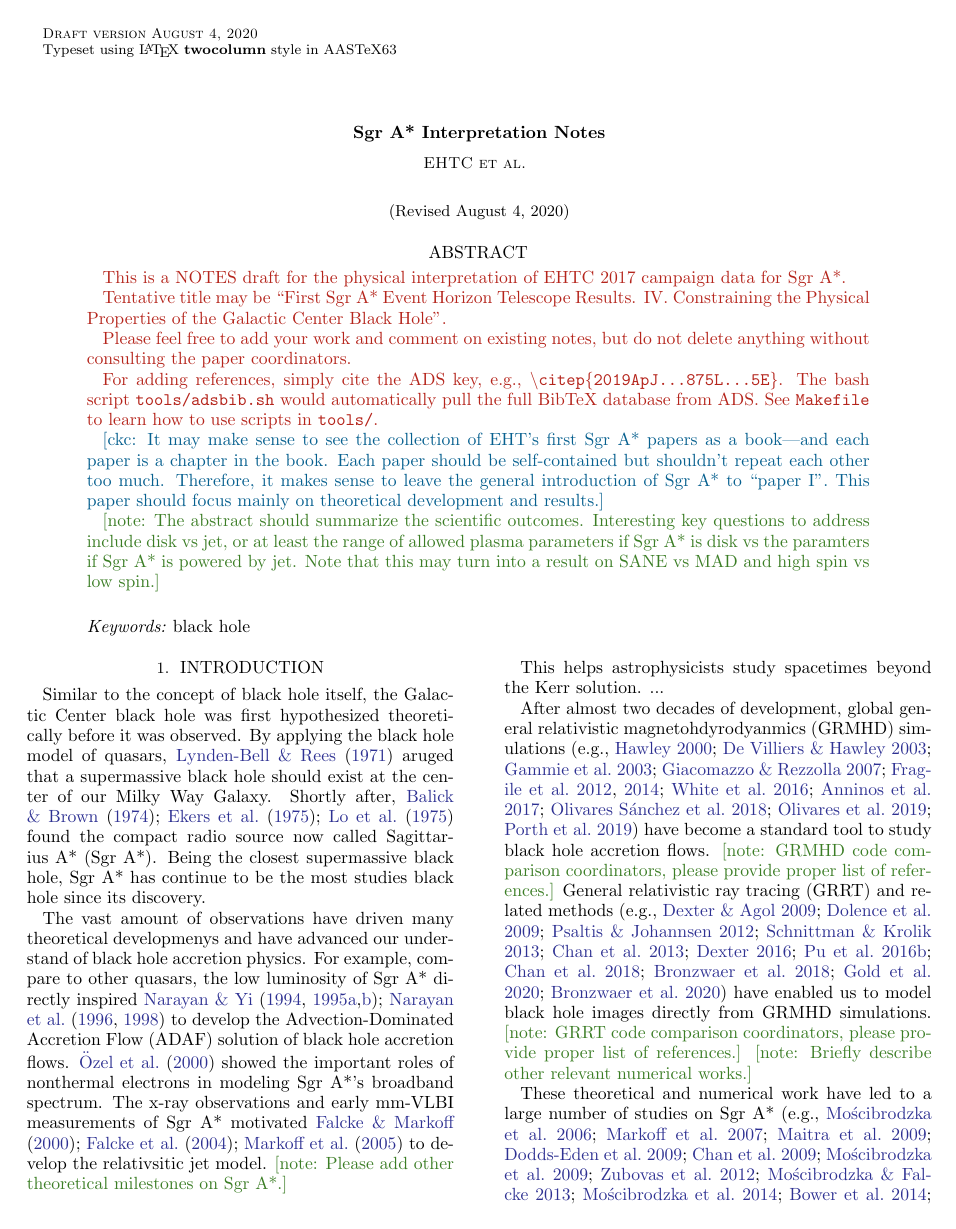
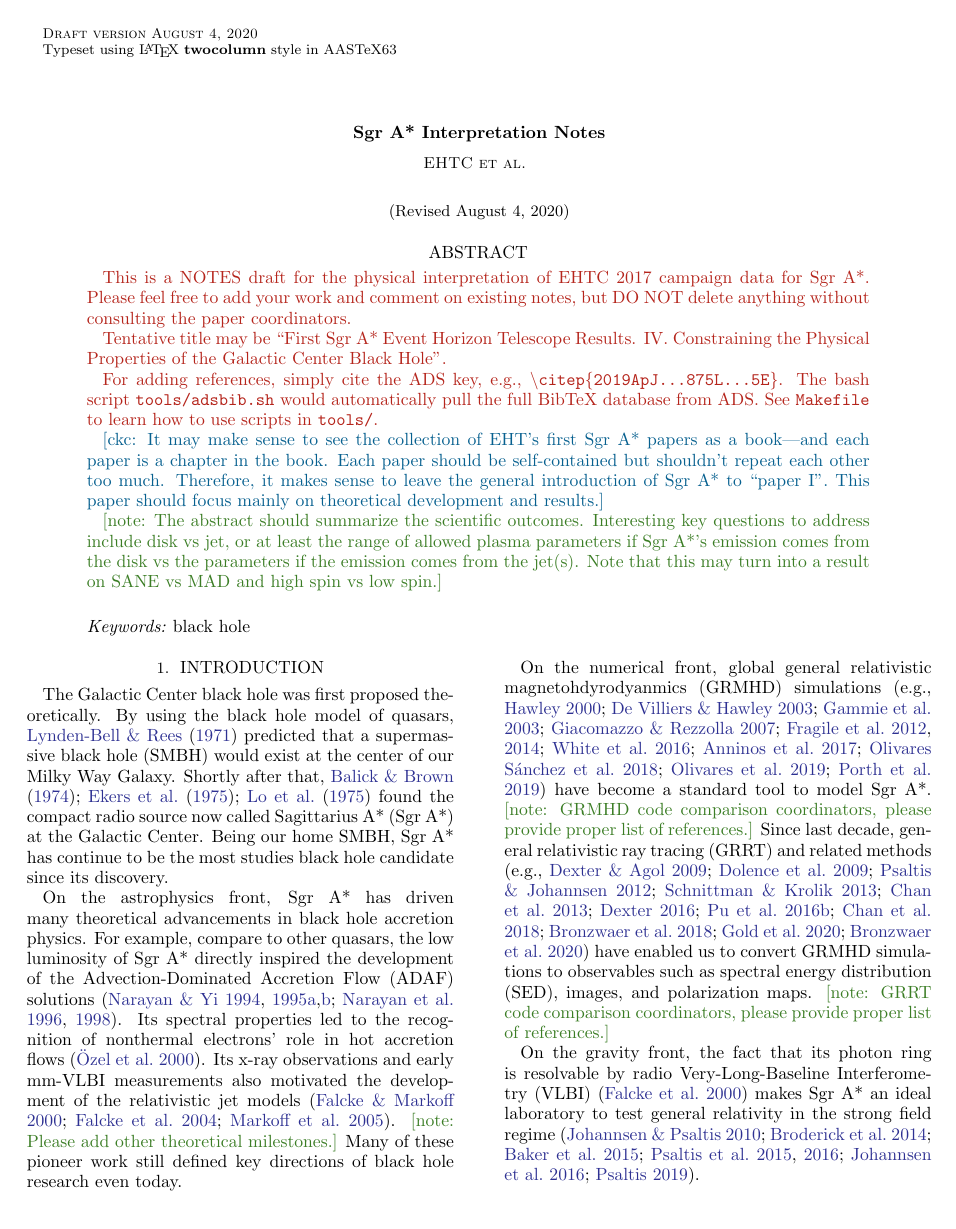
Before and after one commit to rndref/EHT_SGRA5, a LaTeX paper (main.tex, which reads main.bib): page 1 of 8. Compiled offline with pdfLaTeX.

Commit message:
Restructure the introduction

```diff
--- a/main.bib
+++ b/main.bib
@@ -798,0 +805 @@ archivePrefix = {arXiv},
+         {Psaltis}, Dimitrios},
@@ -798,0 +809 @@ archivePrefix = {arXiv},
+         year = 2016,
@@ -1106,0 +1133 @@ archivePrefix = {arXiv},
+         year = 2015,
@@ -1183,0 +1229 @@ archivePrefix = {arXiv},
+         {Psaltis}, Dimitrios},
@@ -1183,0 +1233 @@ archivePrefix = {arXiv},
+         year = 2014,
--- a/main.tex
+++ b/main.tex
@@ -82,8 +81,9 @@
 
   \note{The abstract should summarize the scientific outcomes.
     Interesting key questions to address include disk vs jet, or at
-    least the range of allowed plasma parameters if \sgra is disk vs
-    the paramters if \sgra is powered by jet.
+    least the range of allowed plasma parameters if \sgra's emission
+    comes from the disk vs the parameters if the emission comes from
+    the jet(s).
     Note that this may turn into a result on SANE vs MAD and high spin
     vs low spin.}
 \end{abstract}
@@ -96,63 +96,60 @@
 
 %% As a theory paper, we may highlight here that the Galactic Center
 %% black hole was first predicted theoretically.
-Similar to the concept of black hole itself, the Galactic Center black
-hole was first hypothesized theoretically before it was observed.
-By applying the black hole model of quasars,
-\citet{1971MNRAS.152..461L} aruged that a supermassive black hole
-should exist at the center of our Milky Way Galaxy.
-Shortly after, \citet{1974ApJ...194..265B, 1975A&A....43..159E,
+The Galactic Center black hole was first proposed theoretically.
+By using the black hole model of quasars, \citet{1971MNRAS.152..461L}
+predicted that a supermassive black hole (SMBH) would exist at the
+center of our Milky Way Galaxy.
+Shortly after that, \citet{1974ApJ...194..265B, 1975A&A....43..159E,
   1975ApJ...202L..63L} found the compact radio source now called
-Sagittarius~A* (\sgra).
-Being the closest supermassive black hole, \sgra has continue to be
-the most studies black hole since its discovery.
+Sagittarius~A* (\sgra) at the Galactic Center.
+Being our home SMBH, \sgra has continue to be the most studies black
+hole candidate since its discovery.
 
 %% Theoretical work
-The vast amount of observations have driven many theoretical
-developmenys and have advanced our understand of black hole accretion
-physics.
+On the astrophysics front, \sgra has driven many theoretical
+advancements in black hole accretion physics.
 For example, compare to other quasars, the low luminosity of \sgra
-directly inspired \citet{1994ApJ...428L..13N, 1995ApJ...444..231N,
-  1995ApJ...452..710N, 1996A&AS..120C.287N, 1998ApJ...492..554N} to
-develop the Advection-Dominated Accretion Flow (ADAF) solution of
-black hole accretion flows.
-\citet{2000ApJ...541..234O} showed the important roles of nonthermal
-electrons in modeling \sgra's broadband spectrum.
-The x-ray observations and early mm-VLBI measurements of \sgra
-motivated \citet{2000A&A...362..113F, 2004A&A...414..895F,
-  2005ApJ...635.1203M} to develop the relativsitic jet model.
-\note{Please add other theoretical milestones on \sgra.}
-
-%% Beyond Einstein; test GR
-This helps astrophysicists study spacetimes beyond the Kerr solution.
-...
+directly inspired the development of the Advection-Dominated Accretion
+Flow (ADAF) solutions~\citep{1994ApJ...428L..13N, 1995ApJ...444..231N,
+  1995ApJ...452..710N, 1996A&AS..120C.287N, 1998ApJ...492..554N}.
+Its spectral properties led to the recognition of nonthermal
+electrons' role in hot accretion flows~\citep{2000ApJ...541..234O}.
+Its x-ray observations and early mm-VLBI measurements also motivated
+the development of the relativistic jet
+models~\citep{2000A&A...362..113F, 2004A&A...414..895F,
+  2005ApJ...635.1203M}.
+\note{Please add other theoretical milestones.}
+Many of these pioneer work still defined key directions of black hole
+research even today.
 
 %% Numerical work
-After almost two decades of development, global general relativistic
+On the numerical front, global general relativistic
 magnetohdyrodyanmics (GRMHD) simulations
 \citep[e.g.,][]{2000ApJ...528..462H, 2003ApJ...589..458D,
   2003ApJ...589..444G, 2007CQGra..24S.235G, 2012ApJS..201....9F,
   2014ApJ...796...22F, 2016ApJS..225...22W, 2017ApJS..231...17A,
   2018JPhCS1031a2008O, 2019A&A...629A..61O, 2019ApJS..243...26P} have
-become a standard tool to study black hole accretion flows.
+become a standard tool to model \sgra.
 \note{GRMHD code comparison coordinators, please provide proper list
   of references.}
-General relativistic ray tracing (GRRT) and related methods
-\citep[e.g.,][]{2009ApJ...696.1616D, 2009ApJS..184..387D,
+Since last decade, general relativistic ray tracing (GRRT) and related
+methods \citep[e.g.,][]{2009ApJ...696.1616D, 2009ApJS..184..387D,
   2012ApJ...745....1P, 2013ApJ...777...11S, 2013ApJ...777...13C,
   2016MNRAS.462..115D, 2016ApJ...820..105P, 2018ApJ...867...59C,
   2018A&A...613A...2B, 2020ApJ...897..148G, 2020arXiv200703045B} have
-enabled us to model black hole images directly from GRMHD simulations.
+enabled us to convert GRMHD simulations to observables such as
+spectral energy distribution (SED), images, and polarization maps.
 \note{GRRT code comparison coordinators, please provide proper list of
   references.}
-\note{Briefly describe other relevant numerical works.}
+
+%% Beyond Einstein; test GR
+On the gravity front, the fact that its photon ring is resolvable by
+radio Very-Long-Baseline Interferometry
+(VLBI)~\citep{2000ApJ...528L..13F} makes \sgra an ideal laboratory to
+test general relativity in the strong field
+regime~\citep{2010ApJ...718..446J, 2014ApJ...784....7B,
+  2015ApJ...802...63B, 2015ApJ...814..115P, 2016ApJ...818..121P,
+  2016PhRvL.117i1101J, 2019GReGr..51..137P}.
 
 %% Modern theoretical+numerical studies
-These theoretical and numerical work have led to a large number of
-studies on \sgra \citep[e.g.,][]{ 2006MNRAS.370..219M,
-  2007MNRAS.379.1519M, 2009A&A...508L..13M, 2009ApJ...698..676D,
-  2009ApJ...701..521C, 2009ApJ...706..497M, 2012MNRAS.421.1315Z,
-  2013A&A...559L...3M, 2014A&A...570A...7M, 2014ApJ...790....1B,
-  2015A&A...576A..41B, 2015ApJ...799....1C, 2015ApJ...802...69B,
-  2015ApJ...812..103C, 2015ApJ...814..115P, 2015Sci...350.1242J,
-  2016A&A...588A..57F, 2016ApJ...817..173L, 2016ApJ...818..121P,
@@ -159,11 +164 @@ studies on \sgra \citep[e.g.,][]{ 2006MNRAS.370..219M,
   2016ApJ...824...40O, 2016ApJ...826...77B, 2016ApJ...831....4P,
-  2016MNRAS.455.2187M, 2016PhRvL.116c1101J, 2017ApJ...837..180G,
-  2017ApJ...844...35M, 2017ApJ...851..148M, 2017MNRAS.467.3604R,
-  2018A&A...612A..34D, 2018ApJ...856..163M, 2018ApJ...859...60L,
-  2018ApJ...863..148P, 2018ApJ...865..104J, 2018ApJ...868..101B,
-  2018JCAP...07..015H, 2018MNRAS.478.1875J, 2018MNRAS.478.5209C,
-  2019ApJ...871...30I, 2019ApJ...881L...2B, 2019ApJ...884..148B,
-  2019ApJ...886...96H, 2019GReGr..51..137P, 2020ApJ...896L...6R,
-  2020ApJ...897...99T, 2020MNRAS.492.3272R, 2020MNRAS.493.1404A,
-  2020MNRAS.494.4168D, 2020MNRAS.494.5923P, 2020arXiv200514251B,
-  2020arXiv200603657D, 2020arXiv200603658P}.
```
Also changed, not shown: main.bib (73 more changed lines), main.tex (27 more changed lines).
